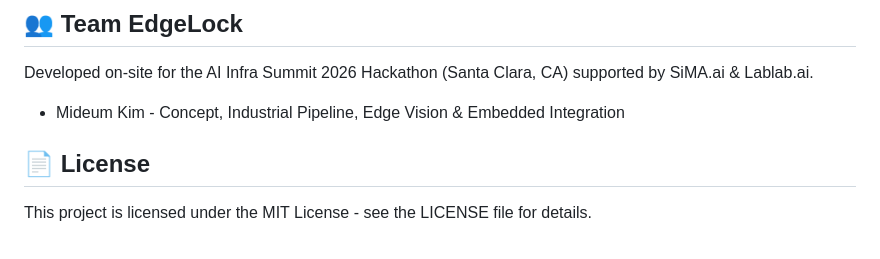
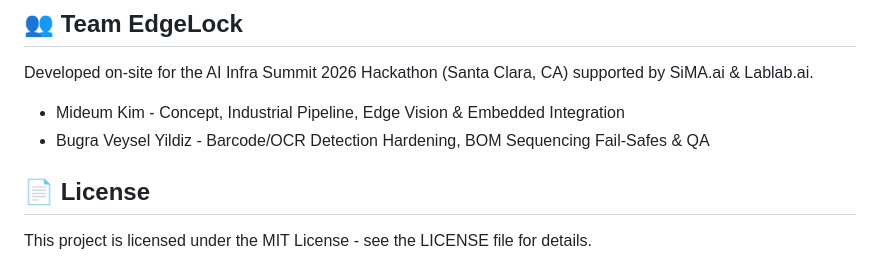
Before and after one commit to trustkim/edgelock, a Markdown page: README.md, the part around the change. Rendered like a GitHub page.

Commit message:
Add team member Bugra Veysel Yildiz to README

```diff
--- a/README.md
+++ b/README.md
@@ -177,6 +177,7 @@ Open http://localhost:8000 to view the real-time charging status, camera stream,
 Developed on-site for the AI Infra Summit 2026 Hackathon (Santa Clara, CA) supported by SiMA.ai & Lablab.ai.
 
 * Mideum Kim - Concept, Industrial Pipeline, Edge Vision & Embedded Integration
+* Bugra Veysel Yildiz - Barcode/OCR Detection Hardening, BOM Sequencing Fail-Safes & QA
 
 ## 📄 License
 This project is licensed under the MIT License - see the LICENSE file for details.
```
